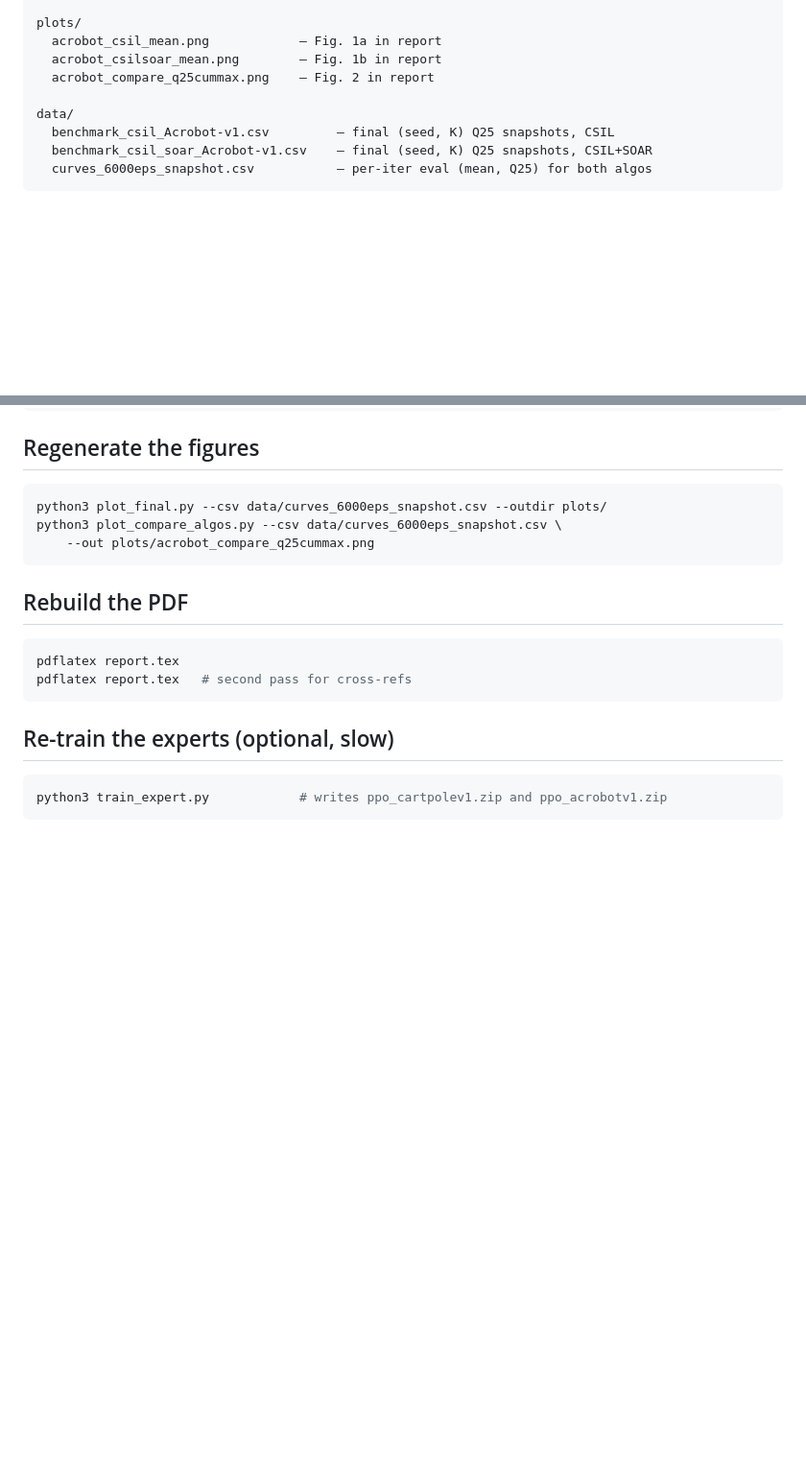
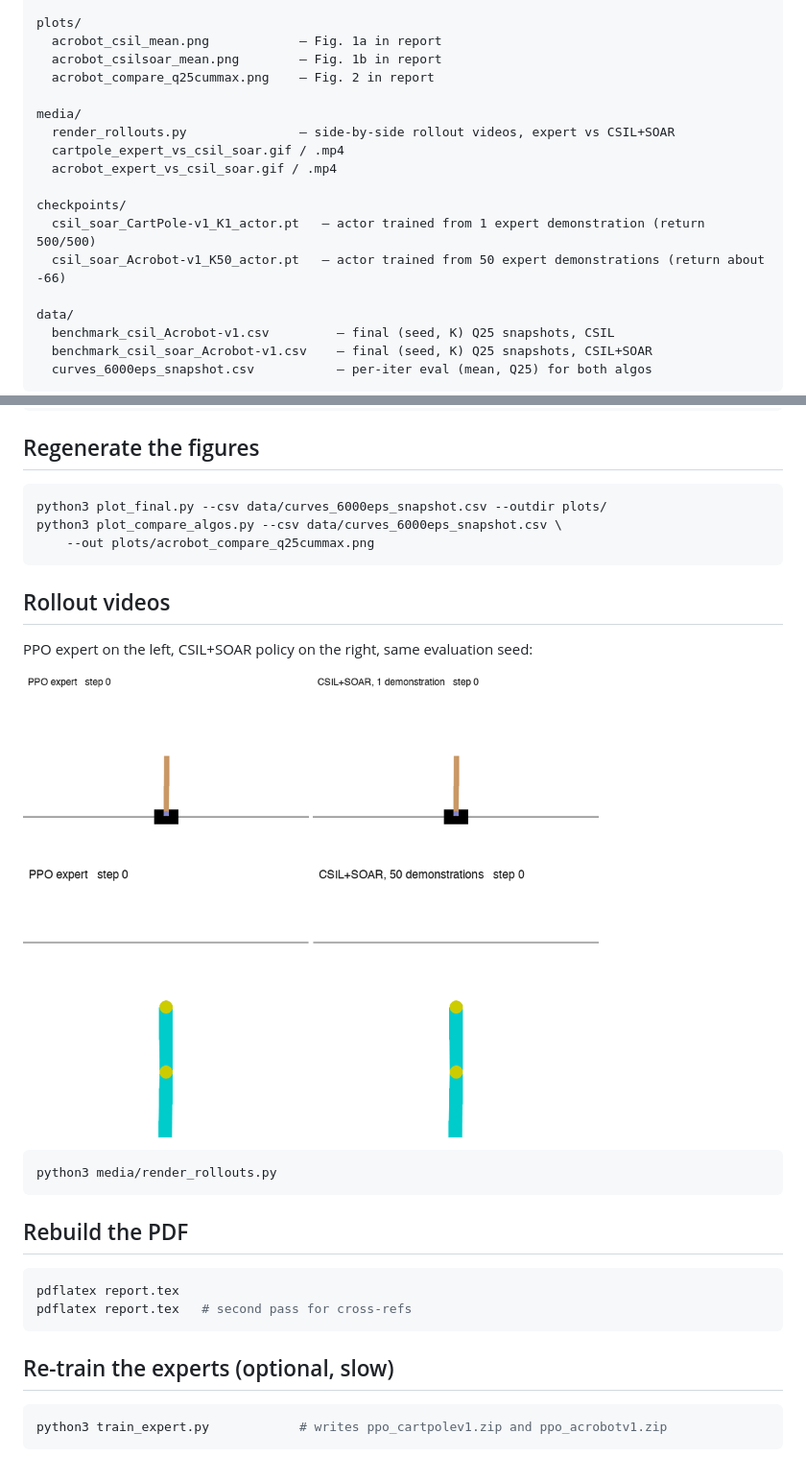
Before and after one commit to amirlh/csil-soar-benchmark, a Markdown page: README.md, 2 parts joined by grey strips. Shown at 96% size. Rendered like a GitHub page; pictures changed too: media/acrobot_expert_vs_csil_soar.gif (added), media/cartpole_expert_vs_csil_soar.gif (added); blank space fills up the shorter version.

Commit message:
Add rollout videos

````diff
--- a/README.md
+++ b/README.md
@@ -29,6 +29,15 @@ plots/
   acrobot_csil_mean.png            — Fig. 1a in report
   acrobot_csilsoar_mean.png        — Fig. 1b in report
   acrobot_compare_q25cummax.png    — Fig. 2 in report
+
+media/
+  render_rollouts.py               — side-by-side rollout videos, expert vs CSIL+SOAR
+  cartpole_expert_vs_csil_soar.gif / .mp4
+  acrobot_expert_vs_csil_soar.gif / .mp4
+
+checkpoints/
+  csil_soar_CartPole-v1_K1_actor.pt   — actor trained from 1 expert demonstration (return 500/500)
+  csil_soar_Acrobot-v1_K50_actor.pt   — actor trained from 50 expert demonstrations (return about -66)
 
 data/
   benchmark_csil_Acrobot-v1.csv         — final (seed, K) Q25 snapshots, CSIL
@@ -69,6 +78,17 @@ python3 plot_compare_algos.py --csv data/curves_6000eps_snapshot.csv \
     --out plots/acrobot_compare_q25cummax.png
 ```
 
+## Rollout videos
+
+PPO expert on the left, CSIL+SOAR policy on the right, same evaluation seed:
+
+<img src="media/cartpole_expert_vs_csil_soar.gif" width="600" alt="CartPole: PPO expert vs CSIL+SOAR trained from one demonstration">
+<img src="media/acrobot_expert_vs_csil_soar.gif" width="600" alt="Acrobot: PPO expert vs CSIL+SOAR trained from 50 demonstrations">
+
+```bash
+python3 media/render_rollouts.py
+```
+
 ## Rebuild the PDF
 
 ```bash
````
Also changed, not shown: 5 other files.
